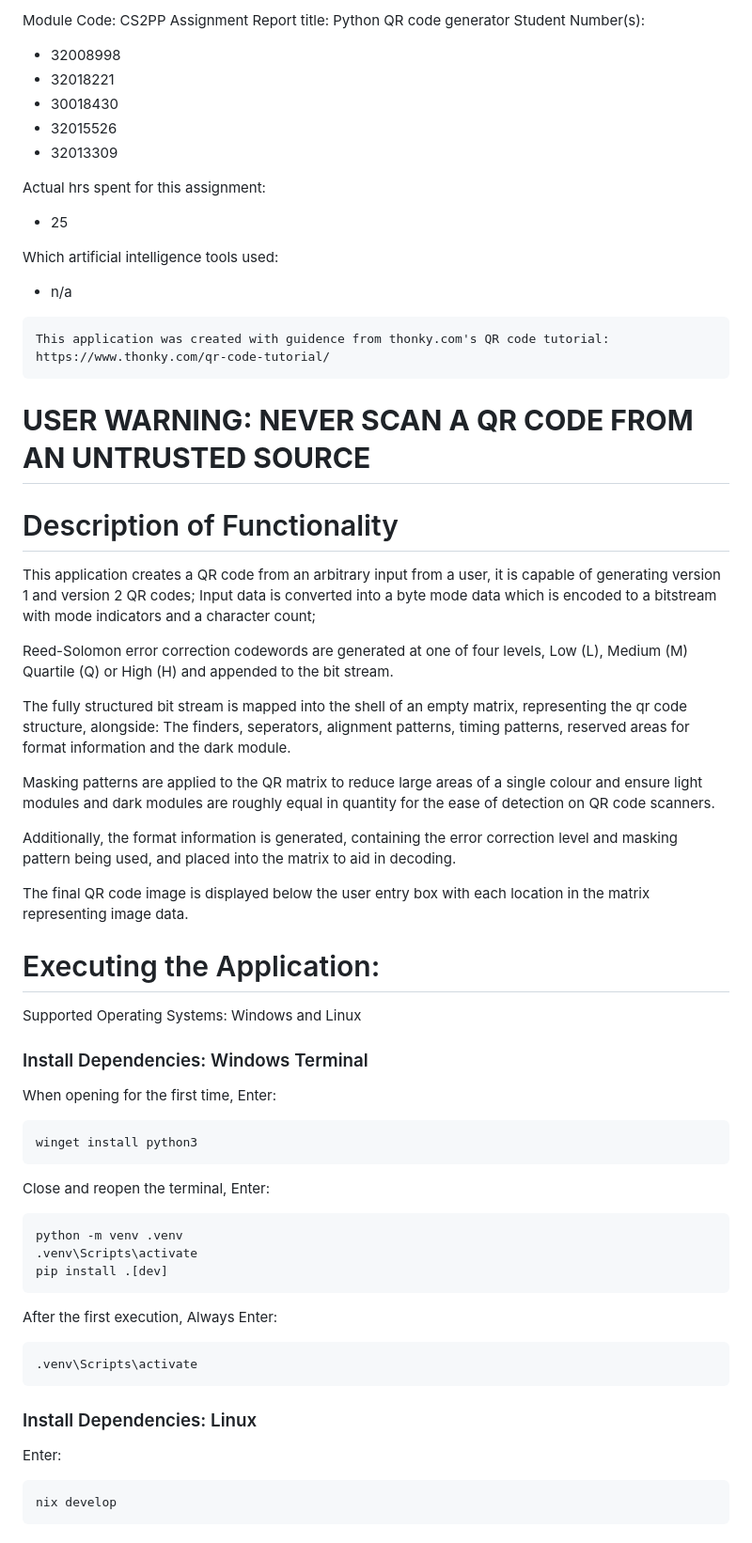
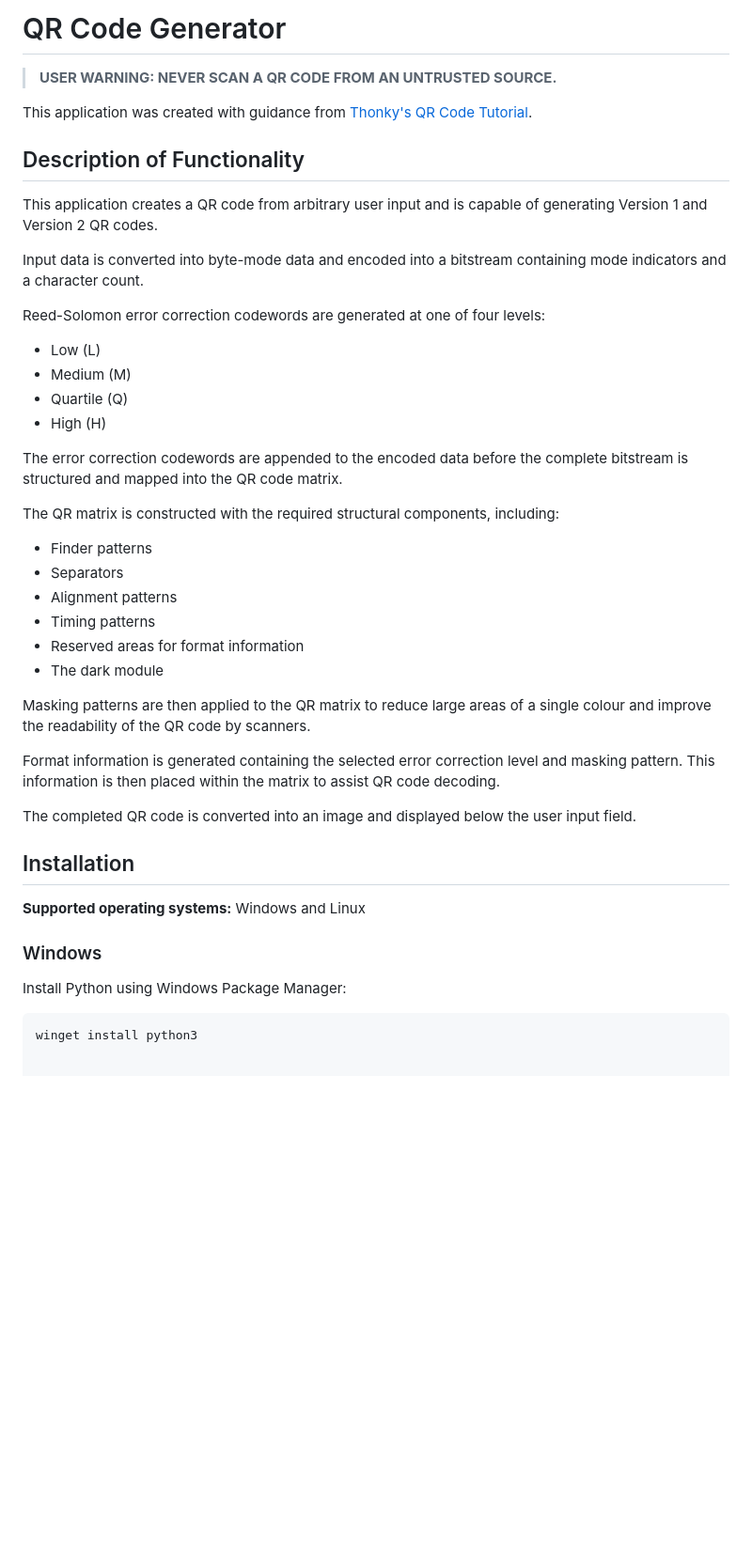
Before and after one commit to RhysBridges12/QR-Code-Generator-, a Markdown page: README.md, the part around one of its changes. Shown at 94% size. GitHub-like rendering; blank space fills up the shorter version.

````diff
--- a/README.md
+++ b/README.md
@@ -1,67 +1,46 @@
-Module Code: CS2PP
-Assignment Report title: Python QR code generator
-Student Number(s):
- - 32008998
- - 32018221
- - 30018430
- - 32015526
- - 32013309
+# QR Code Generator
 
-Actual hrs spent for this assignment:
- - 25
+> **USER WARNING: NEVER SCAN A QR CODE FROM AN UNTRUSTED SOURCE.**
 
-Which artificial intelligence tools used:
- - n/a
+This application was created with guidance from [Thonky's QR Code Tutorial](https://www.thonky.com/qr-code-tutorial/).
 
+## Description of Functionality
 
-```
-This application was created with guidence from thonky.com's QR code tutorial: https://www.thonky.com/qr-code-tutorial/
-```
+This application creates a QR code from arbitrary user input and is capable of generating Version 1 and Version 2 QR codes.
 
-# **USER WARNING: NEVER SCAN A QR CODE FROM AN UNTRUSTED SOURCE**
+Input data is converted into byte-mode data and encoded into a bitstream containing mode indicators and a character count.
 
+Reed-Solomon error correction codewords are generated at one of four levels:
 
+- Low (L)
+- Medium (M)
+- Quartile (Q)
+- High (H)
 
-# Description of Functionality
-This application creates a QR code from an arbitrary input from a user, it is capable of generating version 1 and version 2 QR codes;
-Input data is converted into a byte mode data which is encoded to a bitstream with mode indicators and a character count;
+The error correction codewords are appended to the encoded data before the complete bitstream is structured and mapped into the QR code matrix.
 
-Reed-Solomon error correction codewords are generated at one of four levels, Low (L), Medium (M) Quartile (Q) or High (H) and appended to the bit stream.
+The QR matrix is constructed with the required structural components, including:
 
-The fully structured bit stream is mapped into the shell of an empty matrix, representing the qr code structure, alongside:
-The finders, seperators, alignment patterns, timing patterns, reserved areas for format information and the dark module.
+- Finder patterns
+- Separators
+- Alignment patterns
+- Timing patterns
+- Reserved areas for format information
+- The dark module
 
-Masking patterns are applied to the QR matrix to reduce large areas of a single colour and ensure light modules and dark modules are roughly equal in
-quantity for the ease of detection on QR code scanners.
+Masking patterns are then applied to the QR matrix to reduce large areas of a single colour and improve the readability of the QR code by scanners.
 
-Additionally, the format information is generated, containing the error correction level and masking pattern being used, and placed into the matrix to aid in decoding.
+Format information is generated containing the selected error correction level and masking pattern. This information is then placed within the matrix to assist QR code decoding.
 
-The final QR code image is displayed below the user entry box with each location in the matrix representing image data.
+The completed QR code is converted into an image and displayed below the user input field.
 
+## Installation
 
-# Executing the Application:
-Supported Operating Systems: Windows and Linux
+**Supported operating systems:** Windows and Linux
 
-### Install Dependencies: Windows Terminal
-When opening for the first time, Enter:
-```
+### Windows
+
+Install Python using Windows Package Manager:
+
+```bash
 winget install python3
-```
-Close and reopen the terminal, Enter:
-```
-python -m venv .venv
-.venv\Scripts\activate
-pip install .[dev]
-```
-
-After the first execution, Always Enter:
-```
-.venv\Scripts\activate
-```
-
-### Install Dependencies: Linux
-Enter:
-```
-nix develop
-```
-
````
Also changed, not shown: other parts of README.md (+0 -14 lines).
